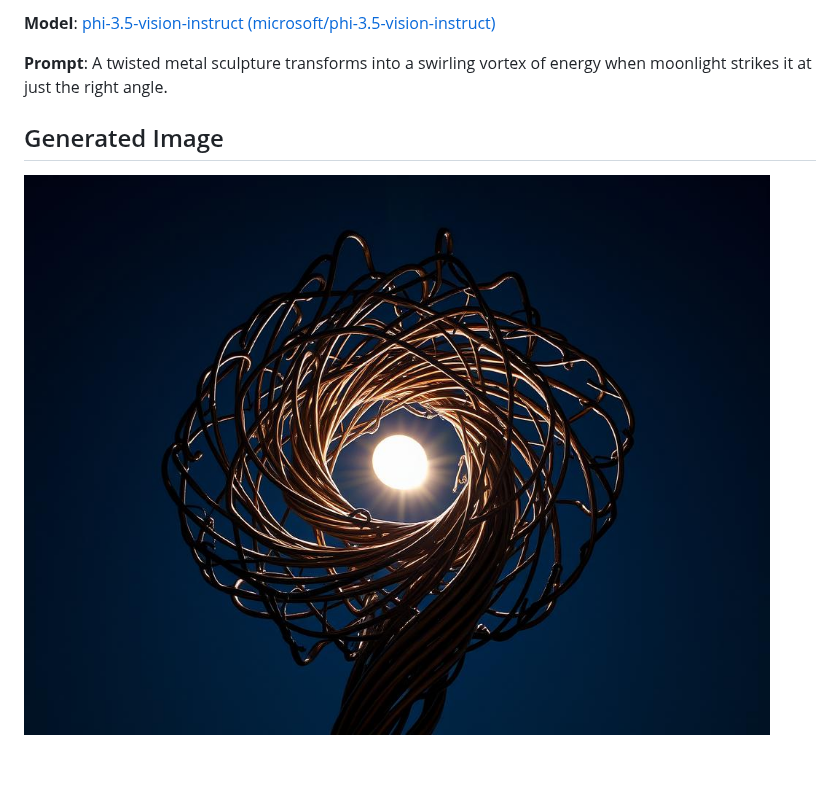
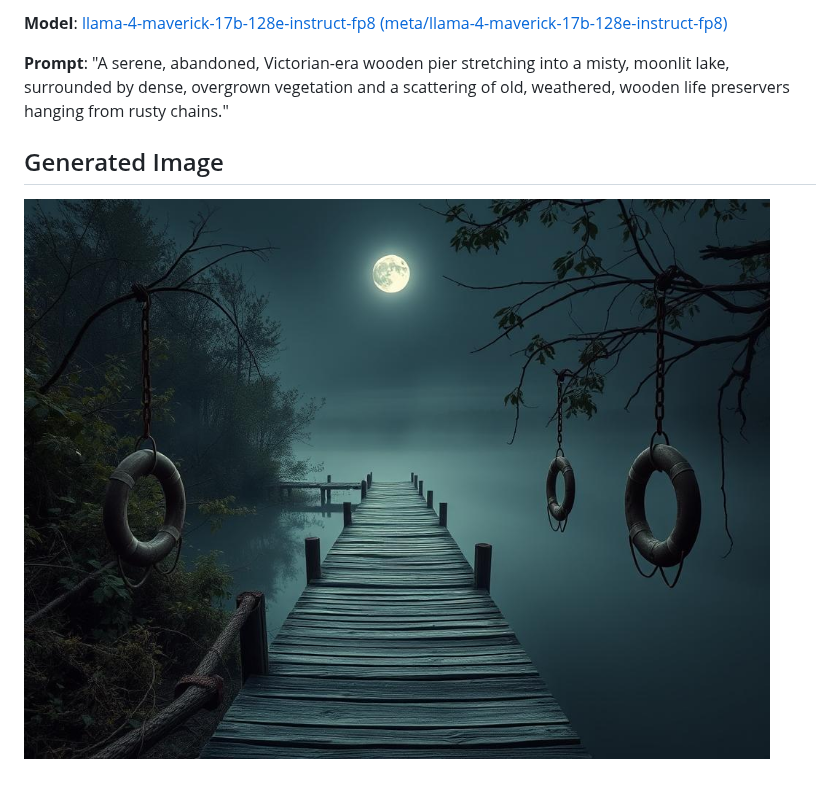
Before and after one commit to uratmangun/uratmangun, a Markdown page: README.md, the part around the change. Rendered like a GitHub page; pictures changed too: images/generated-1754759659661-k6077f.png (deleted), images/generated-1754846158697-b41l15.png (added).

Commit message:
Update README with new image [skip ci]

```diff
--- a/README.md
+++ b/README.md
@@ -1,7 +1,7 @@
-**Model**: [phi-3.5-vision-instruct (microsoft/phi-3.5-vision-instruct)](https://github.com/marketplace/models/azureml/Phi-3-5-vision-instruct)
+**Model**: [llama-4-maverick-17b-128e-instruct-fp8 (meta/llama-4-maverick-17b-128e-instruct-fp8)](https://github.com/marketplace/models/azureml-meta/Llama-4-Maverick-17B-128E-Instruct-FP8)
 
-**Prompt**:  A twisted metal sculpture transforms into a swirling vortex of energy when moonlight strikes it at just the right angle.
+**Prompt**: "A serene, abandoned, Victorian-era wooden pier stretching into a misty, moonlit lake, surrounded by dense, overgrown vegetation and a scattering of old, weathered, wooden life preservers hanging from rusty chains."
 
 ## Generated Image
 
-![Generated Image](./images/generated-1754759659661-k6077f.png)
+![Generated Image](./images/generated-1754846158697-b41l15.png)
```
